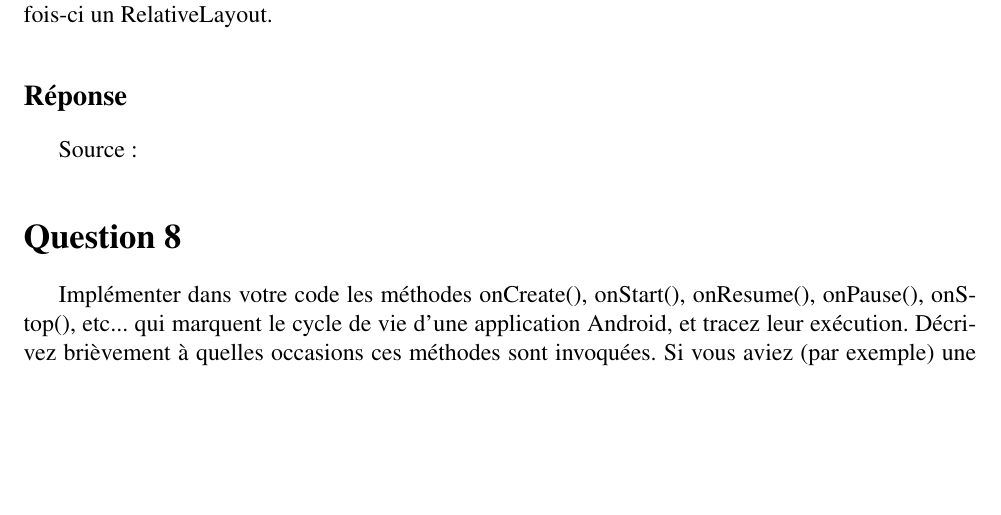
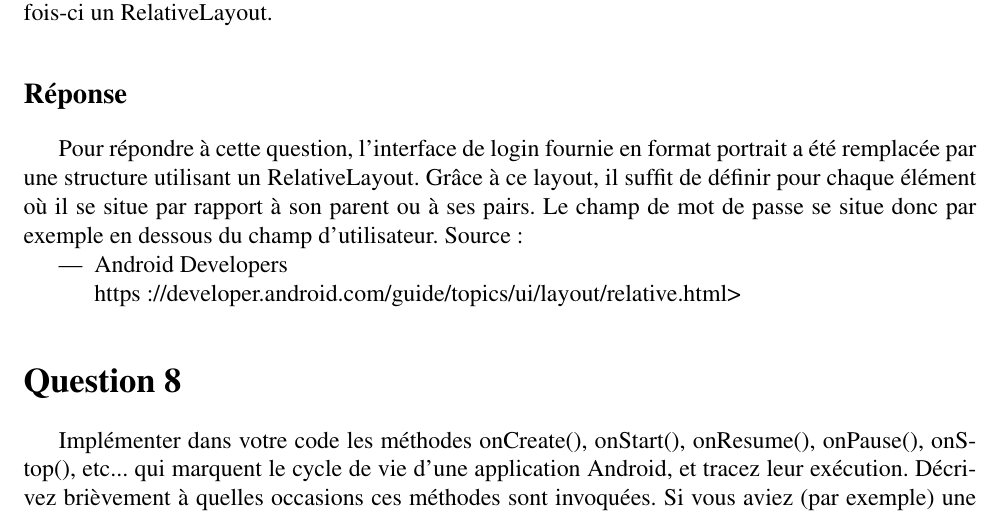
Before and after one commit to ripwin/SYM_Labo1, a LaTeX document (rapport/rapport.tex): part of page 4 of 6 before the commit and part of page 4 of 7 after it, cut so that both start at the same text, the shorter picture padded with empty space. Compiled offline with pdfLaTeX.

Commit message:
Added answer to question 7

```diff
--- a/rapport/rapport.tex
+++ b/rapport/rapport.tex
@@ -220,8 +220,13 @@
 		Le layout de l’interface utilisateur de l’activité de login qui vous a été fourni a été réalisé avec un LinearLayout à la racine. Nous vous demandons de réaliser un layout équivalent utilisant cette fois-ci un RelativeLayout.
 
 		\subsection*{Réponse}
-
+		Pour répondre à cette question, l'interface de login fournie en format portrait a été remplacée par
+une structure utilisant un RelativeLayout. Grâce à ce layout, il suffit de définir pour chaque élément où il se situe par rapport à son parent ou à ses pairs. Le champ de mot de passe se situe donc par exemple en dessous du champ d'utilisateur.
 		Source :
+		\begin{itemize}
+            \item Android Developers \newline
+             https://developer.android.com/guide/topics/ui/layout/relative.html>
+        \end{itemize}
 
 	\section*{Question 8}
 		Implémenter dans votre code les méthodes onCreate(), onStart(), onResume(), onPause(), onStop(), etc... qui marquent le cycle de vie d'une application Android, et tracez leur exécution. Décrivez brièvement à quelles occasions ces méthodes sont invoquées. Si vous aviez (par exemple) une connexion Bluetooth (ou des connexions bases de données, ou des capteurs activés) ouverte dans votre Activity, que faudrait-il peut-être faire, à votre avis (nous ne vous demandons pas de code ici) ?
```
